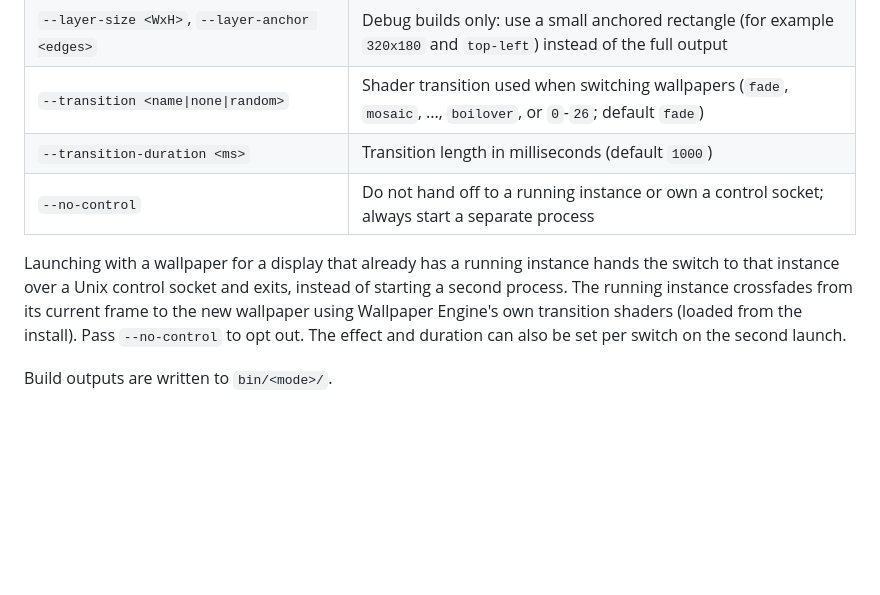
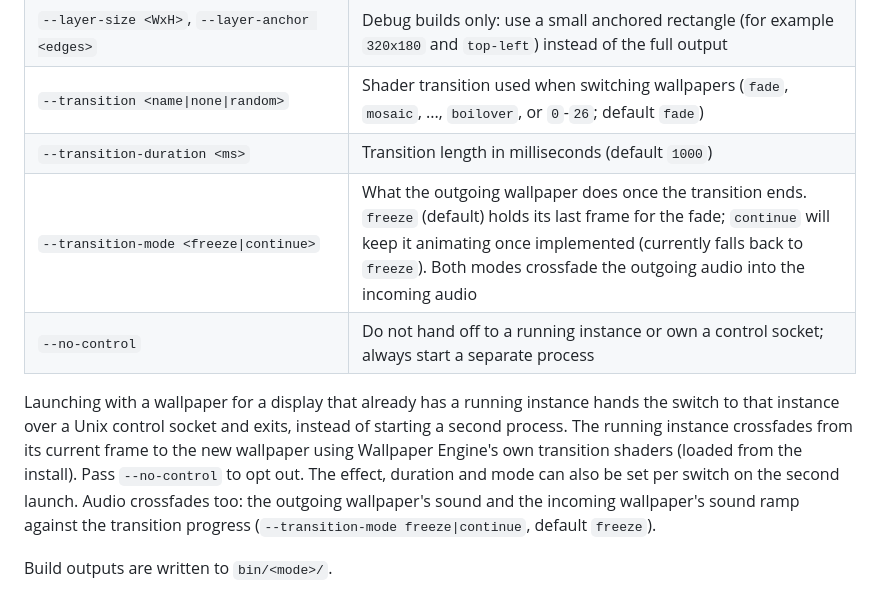
Before and after one commit to AzPepoze/linux-wallpaperengine, a Markdown page: README.md, the part around the change. GitHub-like rendering; blank space fills up the shorter version.

Commit message:
docs: describe transition modes and audio crossfade

```diff
--- a/README.md
+++ b/README.md
@@ -104,9 +104,10 @@ Launcher-compatible options (the wallpaper path may come first or last):
 | `--layer-size <WxH>`, `--layer-anchor <edges>` | Debug builds only: use a small anchored rectangle (for example `320x180` and `top-left`) instead of the full output |
 | `--transition <name\|none\|random>` | Shader transition used when switching wallpapers (`fade`, `mosaic`, ..., `boilover`, or `0`-`26`; default `fade`) |
 | `--transition-duration <ms>` | Transition length in milliseconds (default `1000`) |
+| `--transition-mode <freeze\|continue>` | What the outgoing wallpaper does once the transition ends. `freeze` (default) holds its last frame for the fade; `continue` will keep it animating once implemented (currently falls back to `freeze`). Both modes crossfade the outgoing audio into the incoming audio |
 | `--no-control` | Do not hand off to a running instance or own a control socket; always start a separate process |
 
-Launching with a wallpaper for a display that already has a running instance hands the switch to that instance over a Unix control socket and exits, instead of starting a second process. The running instance crossfades from its current frame to the new wallpaper using Wallpaper Engine's own transition shaders (loaded from the install). Pass `--no-control` to opt out. The effect and duration can also be set per switch on the second launch.
+Launching with a wallpaper for a display that already has a running instance hands the switch to that instance over a Unix control socket and exits, instead of starting a second process. The running instance crossfades from its current frame to the new wallpaper using Wallpaper Engine's own transition shaders (loaded from the install). Pass `--no-control` to opt out. The effect, duration and mode can also be set per switch on the second launch. Audio crossfades too: the outgoing wallpaper's sound and the incoming wallpaper's sound ramp against the transition progress (`--transition-mode freeze|continue`, default `freeze`).
 
 Build outputs are written to `bin/<mode>/`.
 
```
Also changed, not shown: docs/features.md (+4 -0 lines).
